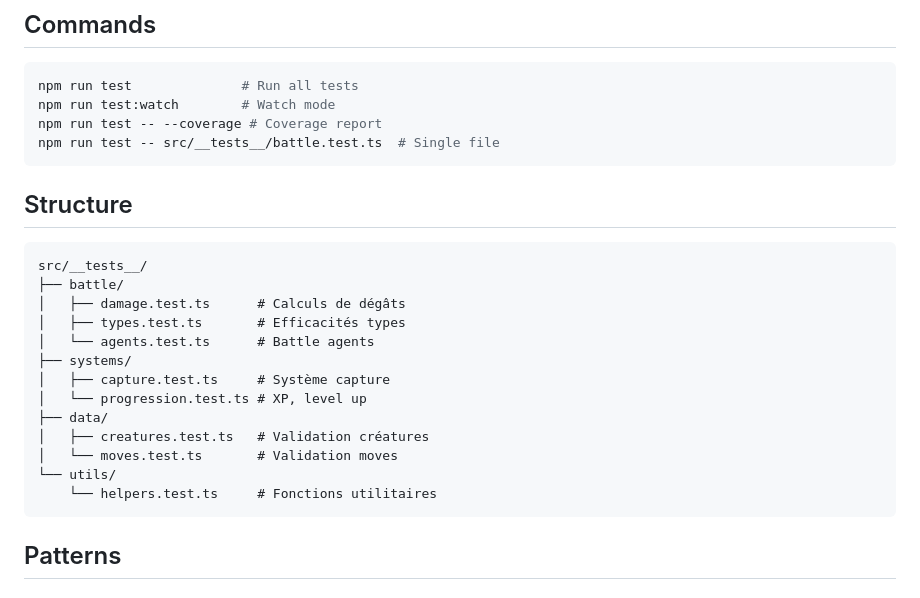
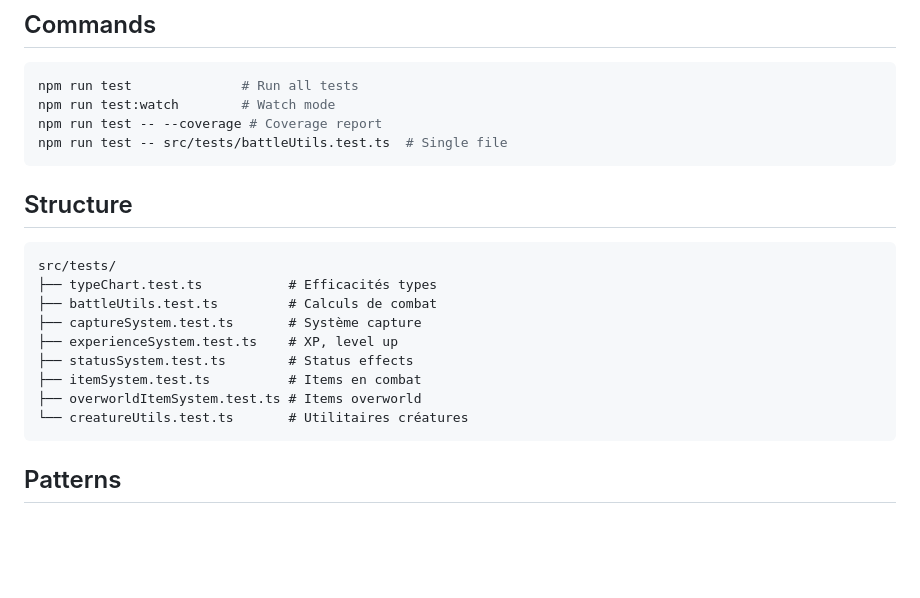
Before and after one commit to gabbloquet/pokeclaude, a Markdown page: docs/TESTING.md, the part around the change. Drawn GitHub-style; blank space fills up the shorter version.

Commit message:
docs: fix incorrect references in ARCHITECTURE and TESTING docs
- Remove non-existent useBattleStore from ARCHITECTURE.md
- Fix test folder path: src/__tests__/ → src/tests/
- Update test file list to match actual structure

Co-Authored-By: Claude Opus 4.5 <noreply@anthropic.com>

````diff
--- a/docs/TESTING.md
+++ b/docs/TESTING.md
@@ -12,25 +12,21 @@
 npm run test              # Run all tests
 npm run test:watch        # Watch mode
 npm run test -- --coverage # Coverage report
-npm run test -- src/__tests__/battle.test.ts  # Single file
+npm run test -- src/tests/battleUtils.test.ts  # Single file
 ```
 
 ## Structure
 
 ```
-src/__tests__/
-├── battle/
-│   ├── damage.test.ts      # Calculs de dégâts
-│   ├── types.test.ts       # Efficacités types
-│   └── agents.test.ts      # Battle agents
-├── systems/
-│   ├── capture.test.ts     # Système capture
-│   └── progression.test.ts # XP, level up
-├── data/
-│   ├── creatures.test.ts   # Validation créatures
-│   └── moves.test.ts       # Validation moves
-└── utils/
-    └── helpers.test.ts     # Fonctions utilitaires
+src/tests/
+├── typeChart.test.ts           # Efficacités types
+├── battleUtils.test.ts         # Calculs de combat
+├── captureSystem.test.ts       # Système capture
+├── experienceSystem.test.ts    # XP, level up
+├── statusSystem.test.ts        # Status effects
+├── itemSystem.test.ts          # Items en combat
+├── overworldItemSystem.test.ts # Items overworld
+└── creatureUtils.test.ts       # Utilitaires créatures
 ```
 
 ## Patterns
````
Also changed, not shown: docs/ARCHITECTURE.md (+2 -9 lines).
